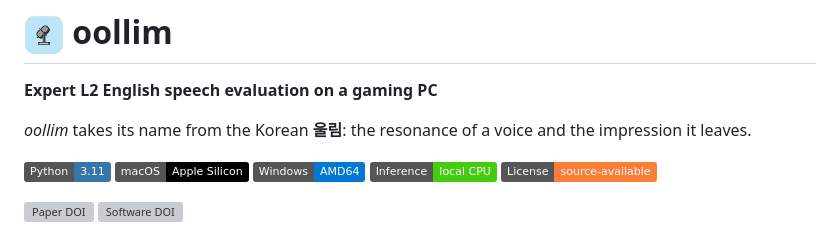
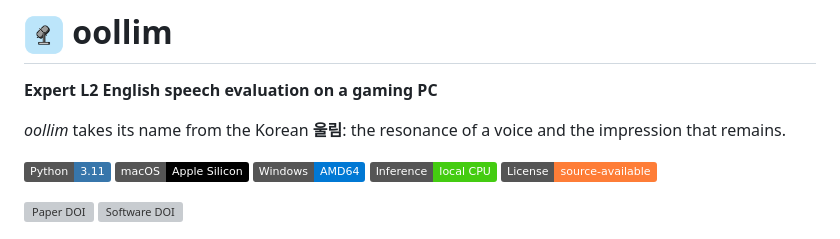
Before and after one commit to cburst/oollim, a Markdown page: README.md, the part around the change. GitHub-like rendering; badges without logos; grey boxes are pictures that could not be loaded.

```diff
--- a/README.md
+++ b/README.md
@@ -2,7 +2,7 @@
 
 **Expert L2 English speech evaluation on a gaming PC**
 
-*oollim* takes its name from the Korean **울림**: the resonance of a voice and the impression it leaves.
+*oollim* takes its name from the Korean **울림**: the resonance of a voice and the impression that remains.
 
 ![Python 3.11](https://img.shields.io/badge/Python-3.11-3776AB?logo=python&logoColor=white)
 ![Apple Silicon](https://img.shields.io/badge/macOS-Apple_Silicon-000000?logo=apple&logoColor=white)
```
